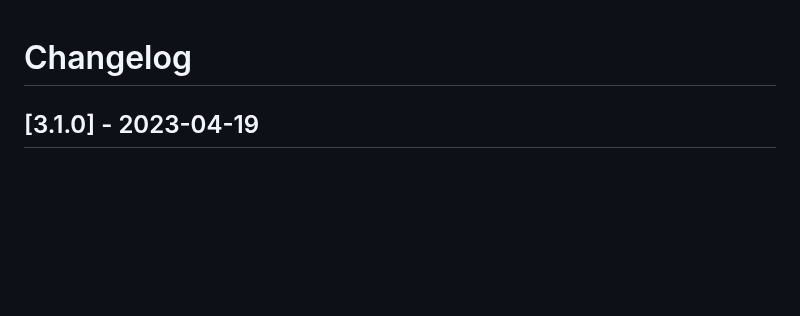
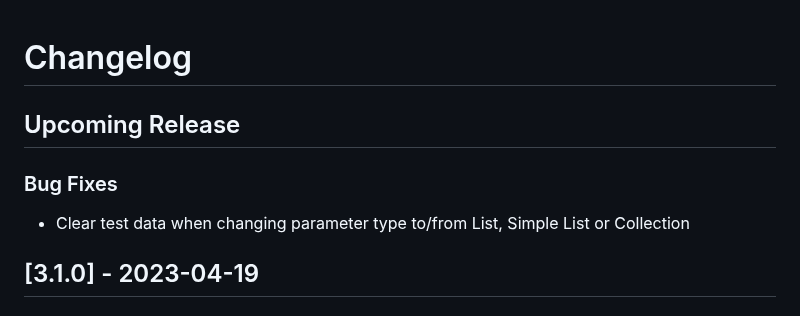
Before and after one commit to jobsta/reportbro-designer, a Markdown page: CHANGELOG.md, the part around the change. GitHub-like rendering; blank space fills up the shorter version.

Commit message:
Update changelog

```diff
--- a/CHANGELOG.md
+++ b/CHANGELOG.md
@@ -1,4 +1,9 @@
 # Changelog
+
+## Upcoming Release
+
+### Bug Fixes
+* Clear test data when changing parameter type to/from List, Simple List or Collection
 
 ## [3.1.0] - 2023-04-19
 
```
